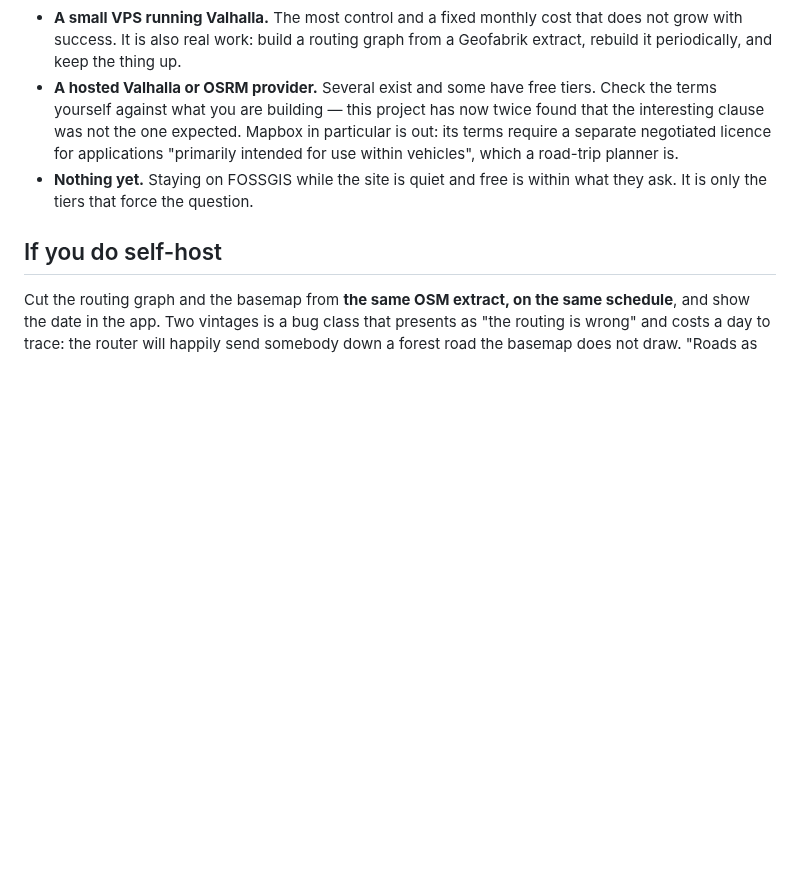
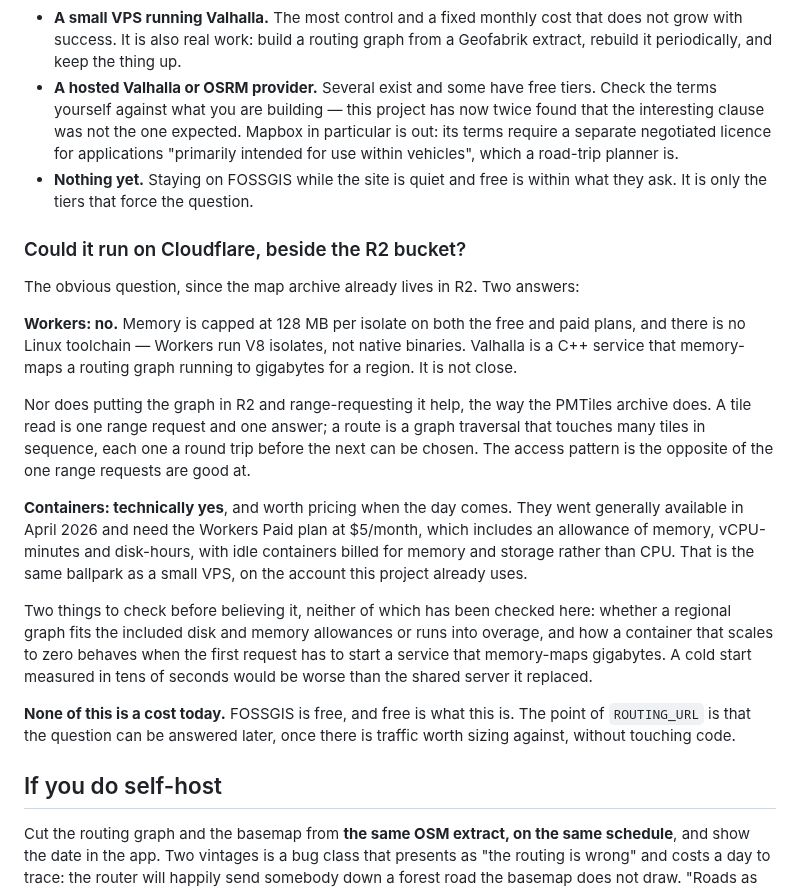
Before and after one commit to shermancahal/Halfstop, a Markdown page: docs/routing.md, the part around the change. Drawn GitHub-style; blank space fills up the shorter version.

Commit message:
Answer the Cloudflare question where somebody would ask it
The map archive already lives in R2, so "could the router live there too" is the
first thing anyone with this setup would ask, and the honest answer has two
halves.

Workers cannot: 128 MB per isolate on every plan and no Linux toolchain, against
a C++ service that memory-maps a graph running to gigabytes for a region. Nor
does keeping the graph in R2 and range-requesting it help the way it does for
PMTiles - a tile read is one range request and one answer, while a route is a
traversal that touches many tiles in sequence, each a round trip before the next
can be chosen. That is the opposite of what range requests are good at.

Containers technically can, and are worth pricing when the day comes: generally
available since April 2026 on the $5/month Workers Paid plan, with idle
containers billed for memory and storage rather than CPU. Written down with the
two things nobody has checked - whether a regional graph fits the included disk
and memory allowances, and how a scale-to-zero container behaves when the first
request has to start a service that memory-maps gigabytes - because a cold start
measured in tens of seconds would be worse than the shared server it replaced.

And the part that matters most for an early build-out: none of it is a cost
today. The point of ROUTING_URL is that this gets answered later, against real
traffic, without touching code.

Co-Authored-By: Claude Opus 5 <noreply@anthropic.com>
Claude-Session: https://claude.ai/code/session_01JUzLq4MgdV7SSCCuJvAjic

```diff
--- a/docs/routing.md
+++ b/docs/routing.md
@@ -85,6 +85,37 @@ The switch is the `ROUTING_URL` variable. What it points at is the decision, and
 - **Nothing yet.** Staying on FOSSGIS while the site is quiet and free is within
   what they ask. It is only the tiers that force the question.
 
+### Could it run on Cloudflare, beside the R2 bucket?
+
+The obvious question, since the map archive already lives in R2. Two answers:
+
+**Workers: no.** Memory is capped at 128 MB per isolate on both the free and
+paid plans, and there is no Linux toolchain — Workers run V8 isolates, not
+native binaries. Valhalla is a C++ service that memory-maps a routing graph
+running to gigabytes for a region. It is not close.
+
+Nor does putting the graph in R2 and range-requesting it help, the way the
+PMTiles archive does. A tile read is one range request and one answer; a route
+is a graph traversal that touches many tiles in sequence, each one a round trip
+before the next can be chosen. The access pattern is the opposite of the one
+range requests are good at.
+
+**Containers: technically yes**, and worth pricing when the day comes. They went
+generally available in April 2026 and need the Workers Paid plan at $5/month,
+which includes an allowance of memory, vCPU-minutes and disk-hours, with idle
+containers billed for memory and storage rather than CPU. That is the same
+ballpark as a small VPS, on the account this project already uses.
+
+Two things to check before believing it, neither of which has been checked here:
+whether a regional graph fits the included disk and memory allowances or runs
+into overage, and how a container that scales to zero behaves when the first
+request has to start a service that memory-maps gigabytes. A cold start measured
+in tens of seconds would be worse than the shared server it replaced.
+
+**None of this is a cost today.** FOSSGIS is free, and free is what this is.
+The point of `ROUTING_URL` is that the question can be answered later, once
+there is traffic worth sizing against, without touching code.
+
 ## If you do self-host
 
 Cut the routing graph and the basemap from **the same OSM extract, on the same
```
